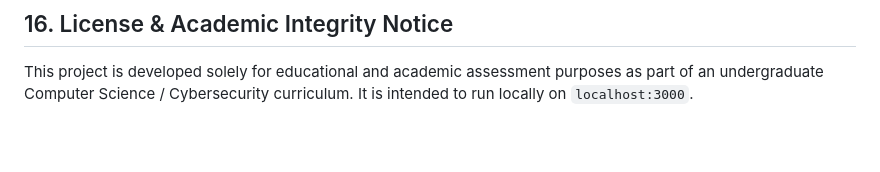
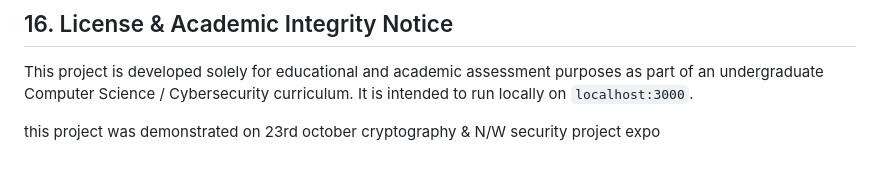
Before and after one commit to likithgowdaa/webcrypto-pop-replay-auth, a Markdown page: README.md, the part around the change. GitHub-like rendering; blank space fills up the shorter version.

```diff
--- a/README.md
+++ b/README.md
@@ -342,3 +342,5 @@ npm test
 ## 16. License & Academic Integrity Notice
 
 This project is developed solely for educational and academic assessment purposes as part of an undergraduate Computer Science / Cybersecurity curriculum. It is intended to run locally on `localhost:3000`.
+
+this project was demonstrated on 23rd october cryptography & N/W security project expo
```
